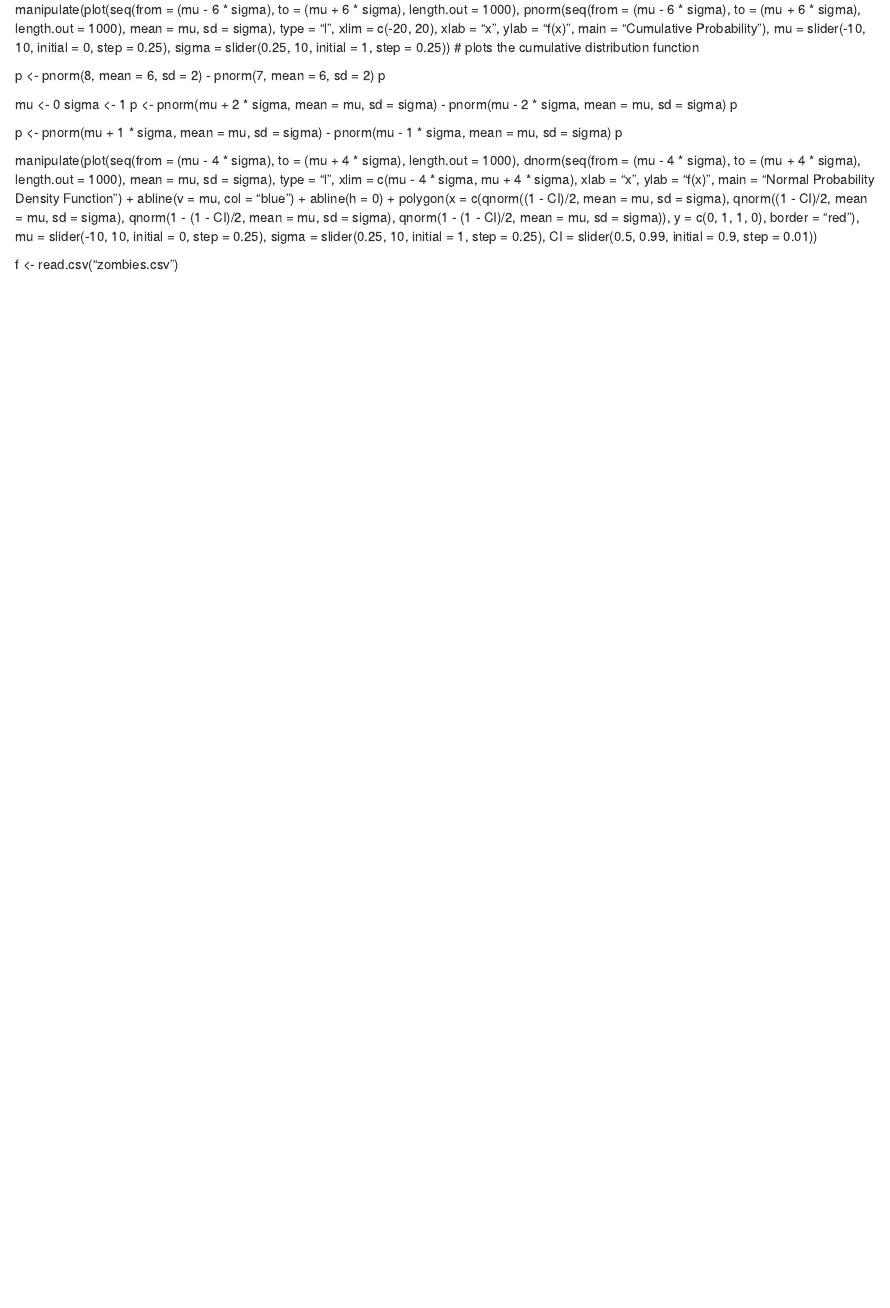
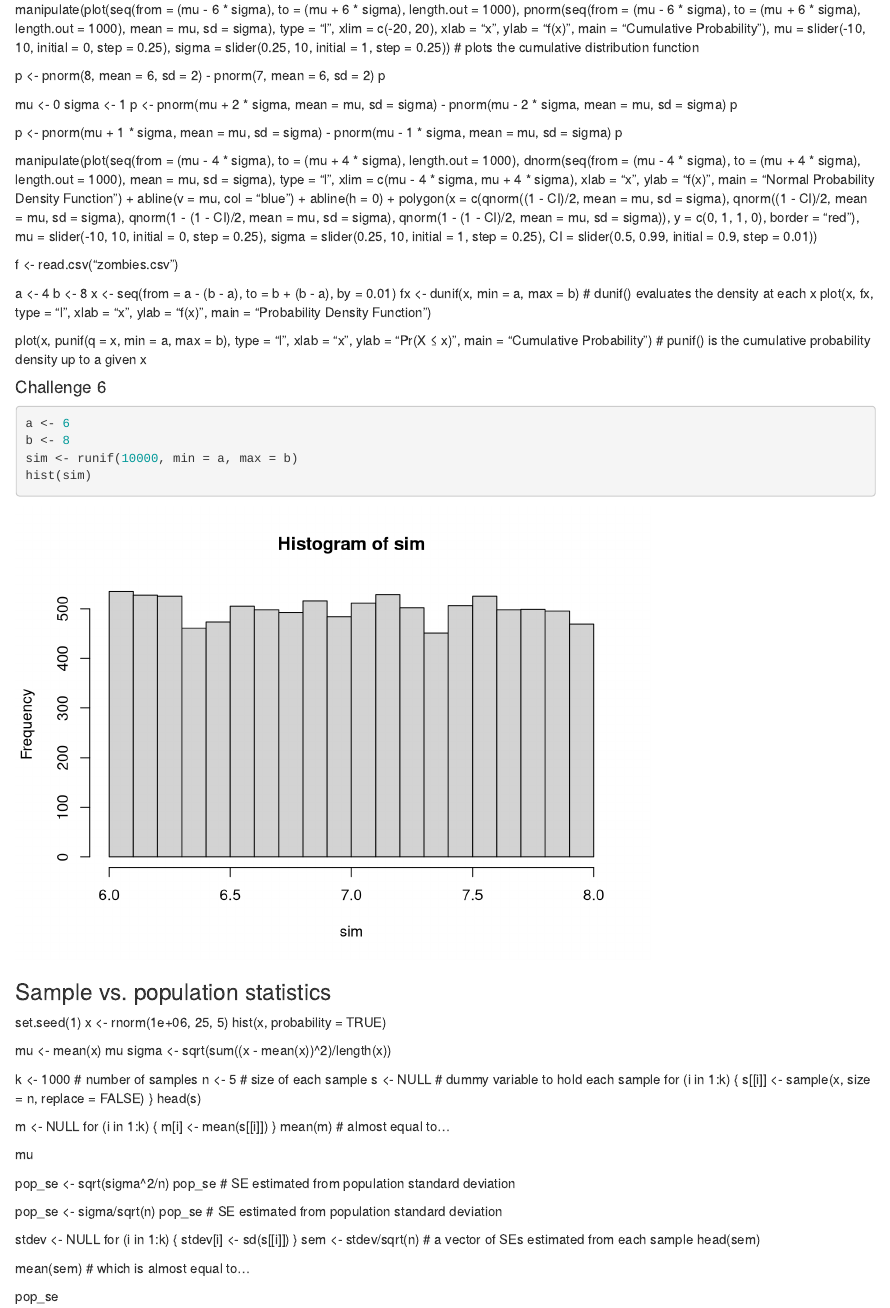
Before and after one commit to dippelmax/AN588_Week3_dippelm, an R Markdown document (Module_practice.Rmd): the page in a window 1100 px wide, from 5880 px down. Rendered offline with R 4.5, knitr and Pandoc, with nearby package versions; code that draws random numbers runs with fixed seeds of ours.

Commit message:
Update Module_practice.Rmd

````diff
--- a/Module_practice.Rmd
+++ b/Module_practice.Rmd
@@ -537,3 +537,65 @@ manipulate(plot(seq(from = (mu - 4 * sigma), to = (mu + 4 * sigma), length.out =
 
 
 f <- read.csv("zombies.csv")
+
+a <- 4
+b <- 8
+x <- seq(from = a - (b - a), to = b + (b - a), by = 0.01)
+fx <- dunif(x, min = a, max = b)  # dunif() evaluates the density at each x
+plot(x, fx, type = "l", xlab = "x", ylab = "f(x)", main = "Probability Density Function")
+
+plot(x, punif(q = x, min = a, max = b), type = "l", xlab = "x", ylab = "Pr(X ≤ x)",
+    main = "Cumulative Probability")  # punif() is the cumulative probability density up to a given x
+
+#### Challenge 6
+```{r}
+a <- 6
+b <- 8
+sim <- runif(10000, min = a, max = b)
+hist(sim)
+```
+
+
+### Sample vs. population statistics
+
+set.seed(1)
+x <- rnorm(1e+06, 25, 5)
+hist(x, probability = TRUE)
+
+mu <- mean(x)
+mu
+sigma <- sqrt(sum((x - mean(x))^2)/length(x))
+
+k <- 1000  # number of samples
+n <- 5  # size of each sample
+s <- NULL  # dummy variable to hold each sample
+for (i in 1:k) {
+    s[[i]] <- sample(x, size = n, replace = FALSE)
+}
+head(s)
+
+m <- NULL
+for (i in 1:k) {
+    m[i] <- mean(s[[i]])
+}
+mean(m)  # almost equal to...
+
+mu
+
+pop_se <- sqrt(sigma^2/n)
+pop_se  # SE estimated from population standard deviation
+
+
+pop_se <- sigma/sqrt(n)
+pop_se  # SE estimated from population standard deviation
+
+stdev <- NULL
+for (i in 1:k) {
+    stdev[i] <- sd(s[[i]])
+}
+sem <- stdev/sqrt(n)  # a vector of SEs estimated from each sample
+head(sem)
+
+mean(sem)  # which is almost equal to...
+
+pop_se
````
